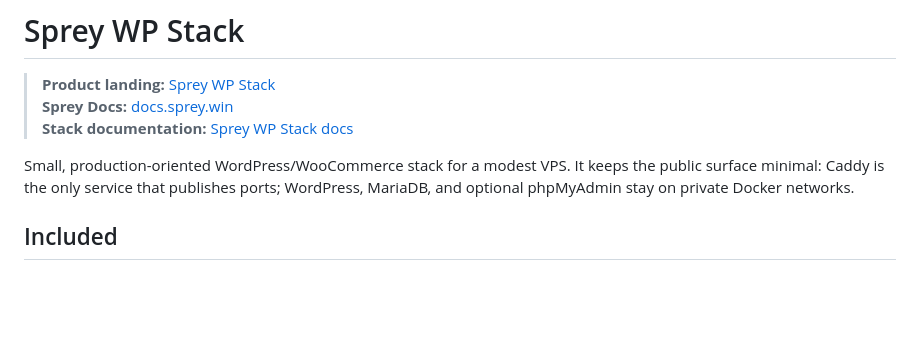
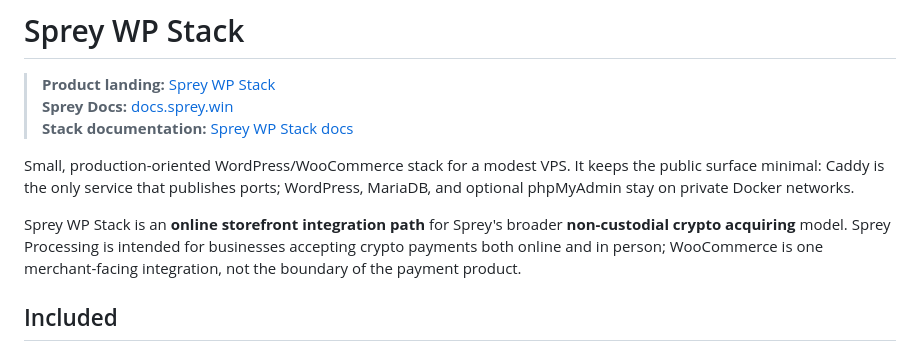
Before and after one commit to spreywin/sprey-wp-stack, a Markdown page: README.md, the part around the change. Rendered like a GitHub page; blank space fills up the shorter version.

Commit message:
Align WP Stack with crypto acquiring terminology

```diff
--- a/README.md
+++ b/README.md
@@ -5,6 +5,8 @@
 > **Stack documentation:** [Sprey WP Stack docs](https://docs.sprey.win/stacks/wp-stack/)
 
 Small, production-oriented WordPress/WooCommerce stack for a modest VPS. It keeps the public surface minimal: Caddy is the only service that publishes ports; WordPress, MariaDB, and optional phpMyAdmin stay on private Docker networks.
+
+Sprey WP Stack is an **online storefront integration path** for Sprey's broader **non-custodial crypto acquiring** model. Sprey Processing is intended for businesses accepting crypto payments both online and in person; WooCommerce is one merchant-facing integration, not the boundary of the payment product.
 
 ## Included
 
```
